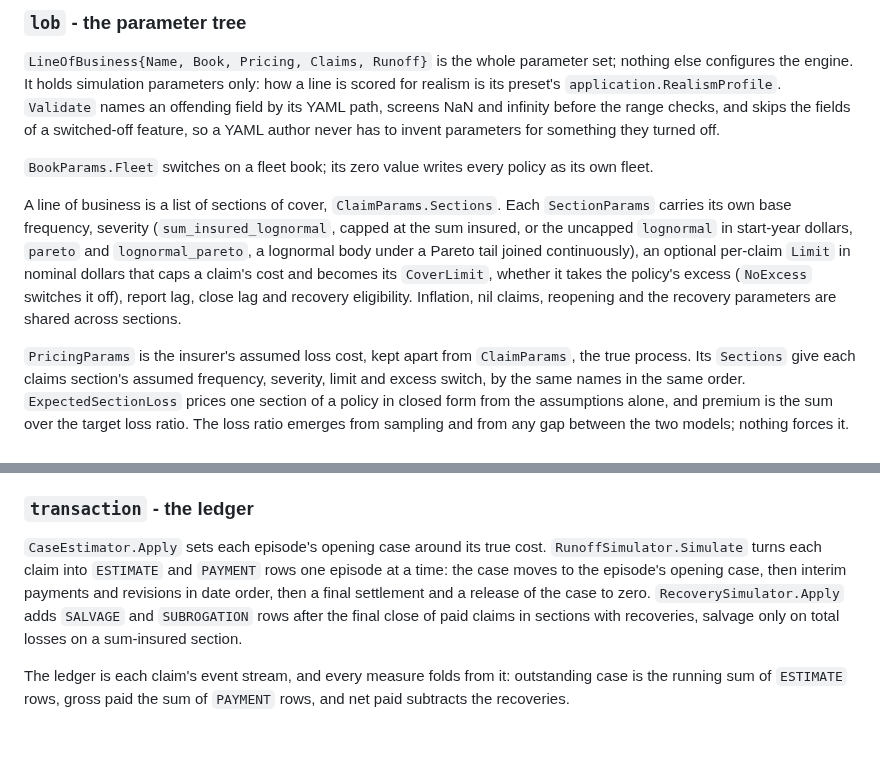
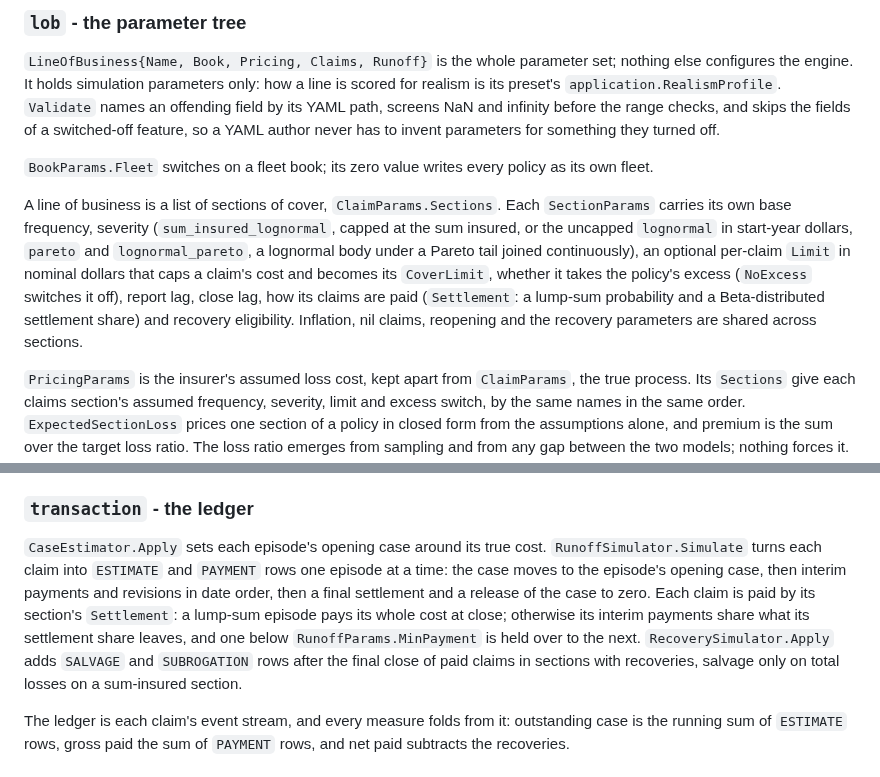
Before and after one commit to le-marais/claims-data-generator, a Markdown page: docs/architecture.md, 2 parts joined by grey strips. Drawn GitHub-style; blank space fills up the shorter version.

```diff
--- a/docs/architecture.md
+++ b/docs/architecture.md
@@ -65,7 +65,7 @@ The CLI writes the three dataset CSVs and, from `Aggregates`, `triangles.csv` an
 
 `BookParams.Fleet` switches on a fleet book; its zero value writes every policy as its own fleet.
 
-A line of business is a list of sections of cover, `ClaimParams.Sections`. Each `SectionParams` carries its own base frequency, severity (`sum_insured_lognormal`, capped at the sum insured, or the uncapped `lognormal` in start-year dollars, `pareto` and `lognormal_pareto`, a lognormal body under a Pareto tail joined continuously), an optional per-claim `Limit` in nominal dollars that caps a claim's cost and becomes its `CoverLimit`, whether it takes the policy's excess (`NoExcess` switches it off), report lag, close lag and recovery eligibility. Inflation, nil claims, reopening and the recovery parameters are shared across sections.
+A line of business is a list of sections of cover, `ClaimParams.Sections`. Each `SectionParams` carries its own base frequency, severity (`sum_insured_lognormal`, capped at the sum insured, or the uncapped `lognormal` in start-year dollars, `pareto` and `lognormal_pareto`, a lognormal body under a Pareto tail joined continuously), an optional per-claim `Limit` in nominal dollars that caps a claim's cost and becomes its `CoverLimit`, whether it takes the policy's excess (`NoExcess` switches it off), report lag, close lag, how its claims are paid (`Settlement`: a lump-sum probability and a Beta-distributed settlement share) and recovery eligibility. Inflation, nil claims, reopening and the recovery parameters are shared across sections.
 
 `PricingParams` is the insurer's assumed loss cost, kept apart from `ClaimParams`, the true process. Its `Sections` give each claims section's assumed frequency, severity, limit and excess switch, by the same names in the same order. `ExpectedSectionLoss` prices one section of a policy in closed form from the assumptions alone, and premium is the sum over the target loss ratio. The loss ratio emerges from sampling and from any gap between the two models; nothing forces it.
 
@@ -81,7 +81,7 @@ A `Claim`'s life is a list of `Episode`s, each with open and close dates, its tr
 
 ### `transaction` - the ledger
 
-`CaseEstimator.Apply` sets each episode's opening case around its true cost. `RunoffSimulator.Simulate` turns each claim into `ESTIMATE` and `PAYMENT` rows one episode at a time: the case moves to the episode's opening case, then interim payments and revisions in date order, then a final settlement and a release of the case to zero. `RecoverySimulator.Apply` adds `SALVAGE` and `SUBROGATION` rows after the final close of paid claims in sections with recoveries, salvage only on total losses on a sum-insured section.
+`CaseEstimator.Apply` sets each episode's opening case around its true cost. `RunoffSimulator.Simulate` turns each claim into `ESTIMATE` and `PAYMENT` rows one episode at a time: the case moves to the episode's opening case, then interim payments and revisions in date order, then a final settlement and a release of the case to zero. Each claim is paid by its section's `Settlement`: a lump-sum episode pays its whole cost at close; otherwise its interim payments share what its settlement share leaves, and one below `RunoffParams.MinPayment` is held over to the next. `RecoverySimulator.Apply` adds `SALVAGE` and `SUBROGATION` rows after the final close of paid claims in sections with recoveries, salvage only on total losses on a sum-insured section.
 
 The ledger is each claim's event stream, and every measure folds from it: outstanding case is the running sum of `ESTIMATE` rows, gross paid the sum of `PAYMENT` rows, and net paid subtracts the recoveries.
 
```
Also changed, not shown: README.md (+4 -2 lines), docs/screenshots/ui-distributions.png, docs/screenshots/ui-realism-fail.png, docs/screenshots/ui-realism-pass.png, docs/screenshots/ui-summary.png, docs/screenshots/ui-triangles.png, 1 other file.
